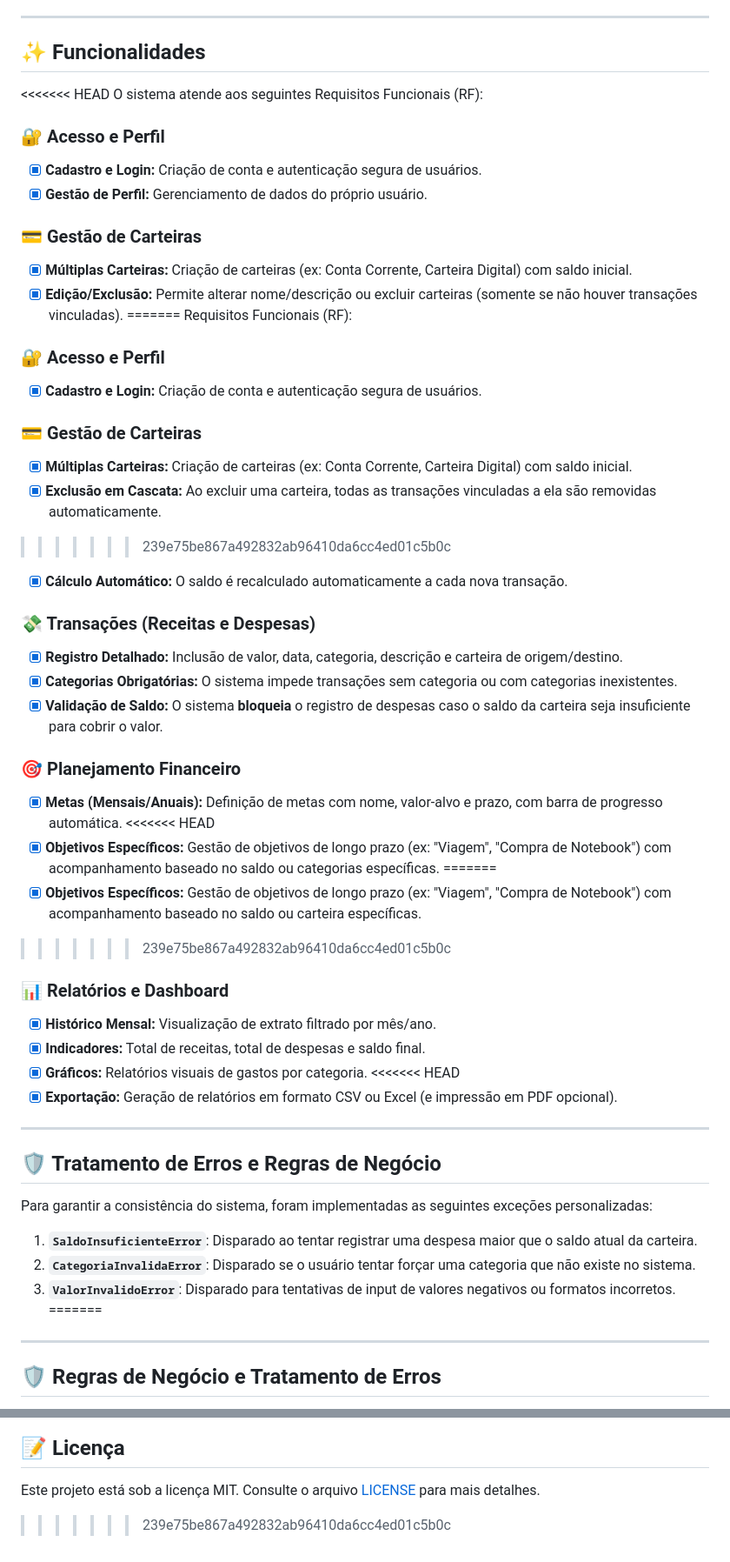
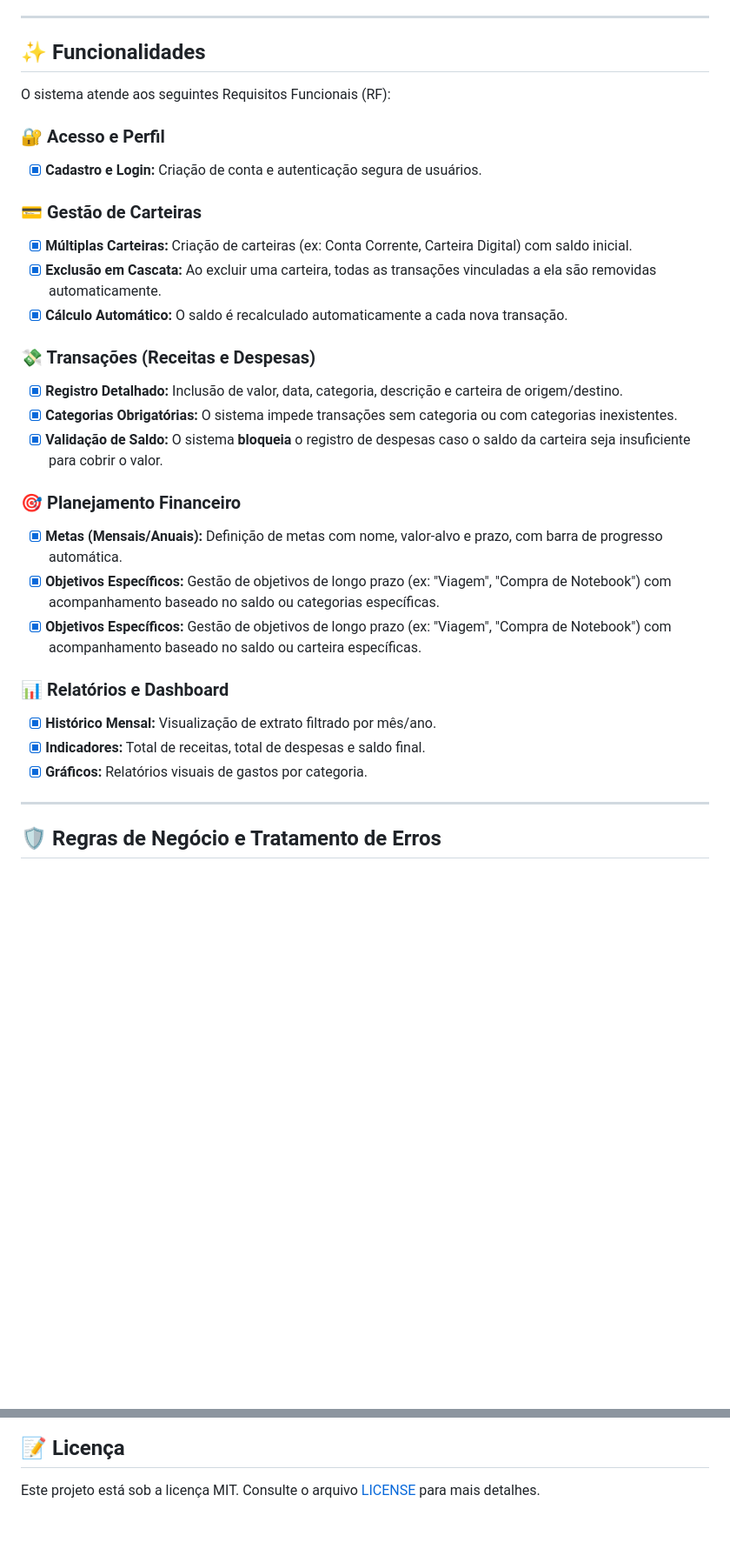
Before and after one commit to ASJoaoVictor/projeto_final_poo_2025.2, a Markdown page: README.md, 2 parts joined by grey strips. Shown at 87% size. Rendered like a GitHub page; blank space fills up the shorter version.

Commit message:
Refactor README for clarity and updates
Removed duplicate functional requirements and updated technology stack details.

````diff
--- a/README.md
+++ b/README.md
@@ -17,18 +17,7 @@ O diferencial do sistema é a integridade dos dados, implementando regras de neg
 
 ## ✨ Funcionalidades
 
-<<<<<<< HEAD
 O sistema atende aos seguintes Requisitos Funcionais (RF):
-
-### 🔐 Acesso e Perfil
-- [x] **Cadastro e Login:** Criação de conta e autenticação segura de usuários.
-- [x] **Gestão de Perfil:** Gerenciamento de dados do próprio usuário.
-
-### 💳 Gestão de Carteiras
-- [x] **Múltiplas Carteiras:** Criação de carteiras (ex: Conta Corrente, Carteira Digital) com saldo inicial.
-- [x] **Edição/Exclusão:** Permite alterar nome/descrição ou excluir carteiras (somente se não houver transações vinculadas).
-=======
-Requisitos Funcionais (RF):
 
 ### 🔐 Acesso e Perfil
 - [x] **Cadastro e Login:** Criação de conta e autenticação segura de usuários.
@@ -36,7 +25,6 @@ Requisitos Funcionais (RF):
 ### 💳 Gestão de Carteiras
 - [x] **Múltiplas Carteiras:** Criação de carteiras (ex: Conta Corrente, Carteira Digital) com saldo inicial.
 - [x] **Exclusão em Cascata:** Ao excluir uma carteira, todas as transações vinculadas a ela são removidas automaticamente.
->>>>>>> 239e75be867a492832ab96410da6cc4ed01c5b0c
 - [x] **Cálculo Automático:** O saldo é recalculado automaticamente a cada nova transação.
 
 ### 💸 Transações (Receitas e Despesas)
@@ -46,29 +34,13 @@ Requisitos Funcionais (RF):
 
 ### 🎯 Planejamento Financeiro
 - [x] **Metas (Mensais/Anuais):** Definição de metas com nome, valor-alvo e prazo, com barra de progresso automática.
-<<<<<<< HEAD
 - [x] **Objetivos Específicos:** Gestão de objetivos de longo prazo (ex: "Viagem", "Compra de Notebook") com acompanhamento baseado no saldo ou categorias específicas.
-=======
 - [x] **Objetivos Específicos:** Gestão de objetivos de longo prazo (ex: "Viagem", "Compra de Notebook") com acompanhamento baseado no saldo ou carteira específicas.
->>>>>>> 239e75be867a492832ab96410da6cc4ed01c5b0c
 
 ### 📊 Relatórios e Dashboard
 - [x] **Histórico Mensal:** Visualização de extrato filtrado por mês/ano.
 - [x] **Indicadores:** Total de receitas, total de despesas e saldo final.
 - [x] **Gráficos:** Relatórios visuais de gastos por categoria.
-<<<<<<< HEAD
-- [x] **Exportação:** Geração de relatórios em formato CSV ou Excel (e impressão em PDF opcional).
-
----
-
-## 🛡️ Tratamento de Erros e Regras de Negócio
-
-Para garantir a consistência do sistema, foram implementadas as seguintes exceções personalizadas:
-
-1.  **`SaldoInsuficienteError`**: Disparado ao tentar registrar uma despesa maior que o saldo atual da carteira.
-2.  **`CategoriaInvalidaError`**: Disparado se o usuário tentar forçar uma categoria que não existe no sistema.
-3.  **`ValorInvalidoError`**: Disparado para tentativas de input de valores negativos ou formatos incorretos.
-=======
 
 ---
 
@@ -170,4 +134,3 @@ python app.py
 ```
 ## 📝 Licença
 Este projeto está sob a licença MIT. Consulte o arquivo [LICENSE](LICENSE) para mais detalhes.
->>>>>>> 239e75be867a492832ab96410da6cc4ed01c5b0c
````
Also changed, not shown: other parts of README.md (+0 -8 lines).
